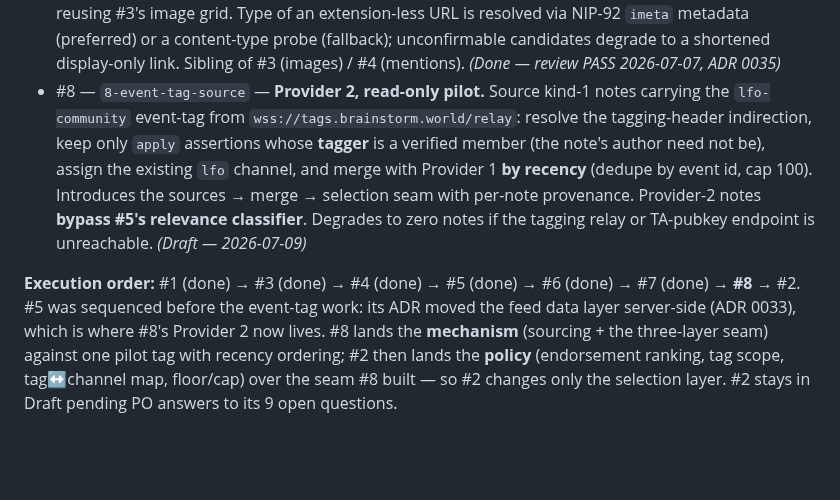
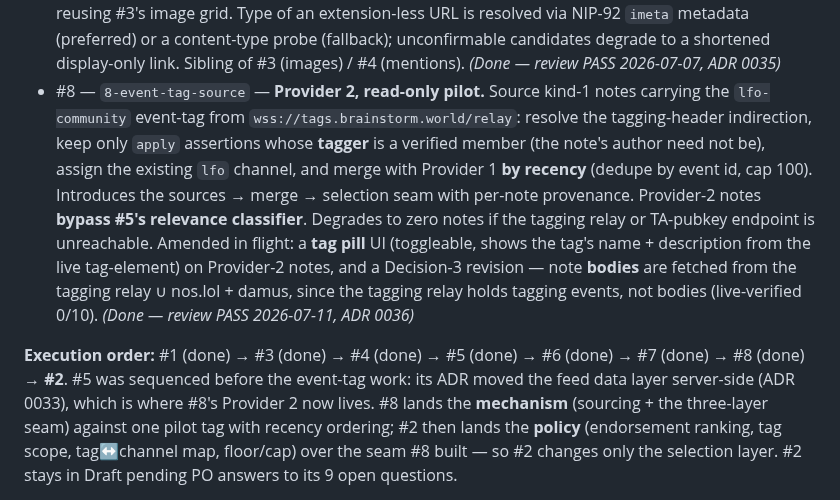
Before and after one commit to gaby-frei/les-femmes-orange, a Markdown page: engineering-team/epics/community-feed.md, the part around the change. Drawn GitHub-style; blank space fills up the shorter version.

Commit message:
review(#8): PASS — story Done; epic synced
Co-Authored-By: Claude Fable 5 <noreply@anthropic.com>

```diff
--- a/engineering-team/epics/community-feed.md
+++ b/engineering-team/epics/community-feed.md
@@ -40,9 +40,9 @@ we don't publish social content).
 - #5 — `5-content-relevance-filter` — Step A pool refinement: server-side AI (Claude Haiku) judges whether a hashtagged note's *content* is actually about Bitcoin/Nostr/LFO and drops off-topic notes; stands up the app's first backend (`GET /api/feed`) + persisted relevance signal. *(Done — review PASS 2026-06-22)*
 - #6 — `6-topic-channels` — Topic channels (the v2 topic filter tabs): a filter banner of toggleable pills (Bitcoin / NOSTR / LFO Community) that filter the feed **client-side** over the fetched pool using #5's persisted per-topic scores (a note is in channel X iff its X score ≥ the #5 threshold; none selected = show everything); renames the side panel "Topics" → "Source Hashtags"; degrades to disabled pills when scores are unavailable (`channelsAvailable=false`). *(Done — review PASS 2026-06-24, ADR 0034)*
 - #7 — `7-inline-videos` — Rich rendering: inline **videos** + extension-less **Blossom media**. Extension-based video URLs (`.mp4/.webm/.mov/.m4v`) **and** extension-less Blossom videos (`blossom.primal.net/<hash>`) embed as a click-to-play, muted, native-controls inline player (player clicks don't open Primal, the rest of the card still does); extension-less Blossom **photos** also embed, reusing #3's image grid. Type of an extension-less URL is resolved via NIP-92 `imeta` metadata (preferred) or a content-type probe (fallback); unconfirmable candidates degrade to a shortened display-only link. Sibling of #3 (images) / #4 (mentions). *(Done — review PASS 2026-07-07, ADR 0035)*
-- #8 — `8-event-tag-source` — **Provider 2, read-only pilot.** Source kind-1 notes carrying the `lfo-community` event-tag from `wss://tags.brainstorm.world/relay`: resolve the tagging-header indirection, keep only `apply` assertions whose **tagger** is a verified member (the note's author need not be), assign the existing `lfo` channel, and merge with Provider 1 **by recency** (dedupe by event id, cap 100). Introduces the sources → merge → selection seam with per-note provenance. Provider-2 notes **bypass #5's relevance classifier**. Degrades to zero notes if the tagging relay or TA-pubkey endpoint is unreachable. *(Draft — 2026-07-09)*
+- #8 — `8-event-tag-source` — **Provider 2, read-only pilot.** Source kind-1 notes carrying the `lfo-community` event-tag from `wss://tags.brainstorm.world/relay`: resolve the tagging-header indirection, keep only `apply` assertions whose **tagger** is a verified member (the note's author need not be), assign the existing `lfo` channel, and merge with Provider 1 **by recency** (dedupe by event id, cap 100). Introduces the sources → merge → selection seam with per-note provenance. Provider-2 notes **bypass #5's relevance classifier**. Degrades to zero notes if the tagging relay or TA-pubkey endpoint is unreachable. Amended in flight: a **tag pill** UI (toggleable, shows the tag's name + description from the live tag-element) on Provider-2 notes, and a Decision-3 revision — note **bodies** are fetched from the tagging relay ∪ nos.lol + damus, since the tagging relay holds tagging events, not bodies (live-verified 0/10). *(Done — review PASS 2026-07-11, ADR 0036)*
 
-**Execution order:** #1 (done) → #3 (done) → #4 (done) → #5 (done) → #6 (done) → #7 (done) → **#8** → #2.
+**Execution order:** #1 (done) → #3 (done) → #4 (done) → #5 (done) → #6 (done) → #7 (done) → #8 (done) → **#2**.
 #5 was sequenced before the event-tag work: its ADR moved the feed data layer server-side (ADR 0033),
 which is where #8's Provider 2 now lives. #8 lands the **mechanism** (sourcing + the three-layer seam)
 against one pilot tag with recency ordering; #2 then lands the **policy** (endorsement ranking, tag
```
Also changed, not shown: 2 other files.
